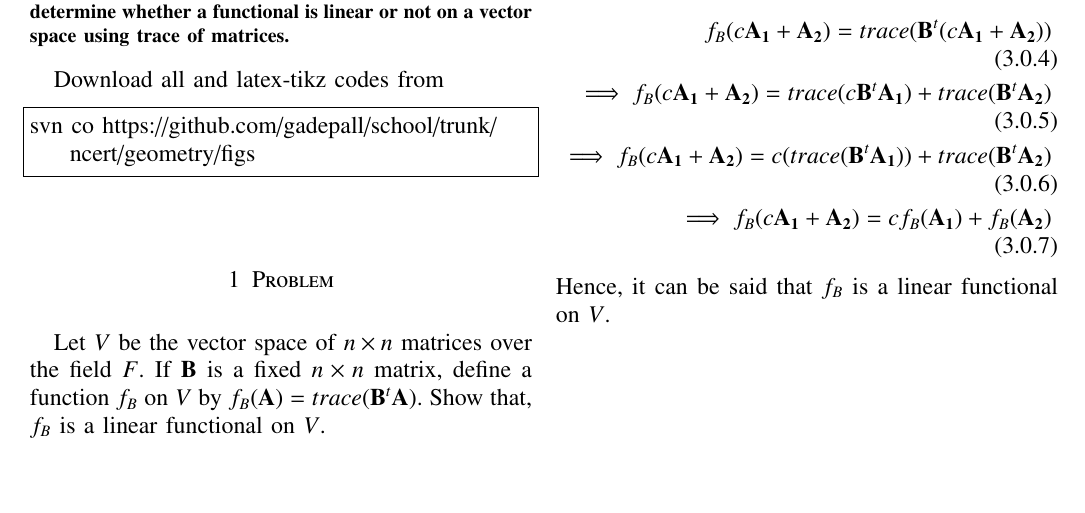
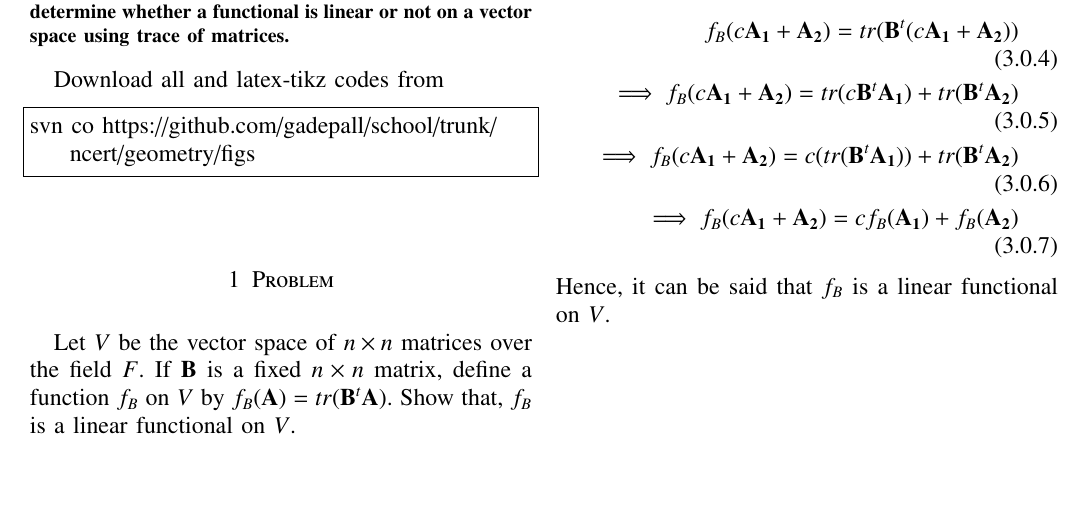
Before and after one commit to JayatiD93/EE5609_Assignment_15, a LaTeX paper (document19.tex): part of the page, cut so that both start at the same text. Compiled offline with pdfLaTeX.

Commit message:
1st commit

```diff
--- a/document19.tex
+++ b/document19.tex
@@ -203,7 +203,7 @@ svn co https://github.com/gadepall/school/trunk/ncert/geometry/figs
 
 
 \section{Problem}
-Let $V$ be the vector space of $n\times n$ matrices over the field $F$. If $\vec{B}$ is a fixed $n\times n$ matrix, define a function $f_B$ on $V$ by $f_B(\vec{A})= trace(\vec{B}^t \vec{A})$. Show that, $f_B$ is a linear functional on $V$.
+Let $V$ be the vector space of $n\times n$ matrices over the field $F$. If $\vec{B}$ is a fixed $n\times n$ matrix, define a function $f_B$ on $V$ by $f_B(\vec{A})= tr(\vec{B}^t \vec{A})$. Show that, $f_B$ is a linear functional on $V$.
 \section{Explanation}
 From the problem statement we get that,
 \begin{align}
@@ -227,9 +227,9 @@ f_B(\vec{A})= trace(\vec{B}^t \vec{A})
 \end{align}
 So,
 \begin{align}
-f_B(c\vec{A_1} + \vec{A_2})= trace(\vec{B}^t (c\vec{A_1} + \vec{A_2}))\\
-\implies f_B(c\vec{A_1} + \vec{A_2})= trace(c \vec{B}^t \vec{A_1}) + trace(\vec{B}^t \vec{A_2})\\
-\implies f_B(c\vec{A_1} + \vec{A_2})= c (trace(\vec{B}^t \vec{A_1})) + trace(\vec{B}^t \vec{A_2})\\
+f_B(c\vec{A_1} + \vec{A_2})= tr(\vec{B}^t (c\vec{A_1} + \vec{A_2}))\\
+\implies f_B(c\vec{A_1} + \vec{A_2})= tr(c \vec{B}^t \vec{A_1}) + tr(\vec{B}^t \vec{A_2})\\
+\implies f_B(c\vec{A_1} + \vec{A_2})= c (tr(\vec{B}^t \vec{A_1})) + tr(\vec{B}^t \vec{A_2})\\
 \implies f_B(c\vec{A_1} + \vec{A_2})= c f_B(\vec{A_1}) + f_B(\vec{A_2})
 \end{align}
 Hence, it can be said that $f_B$ is a linear functional on $V$.
```
Also changed, not shown: document19.tex (2 more changed lines).
